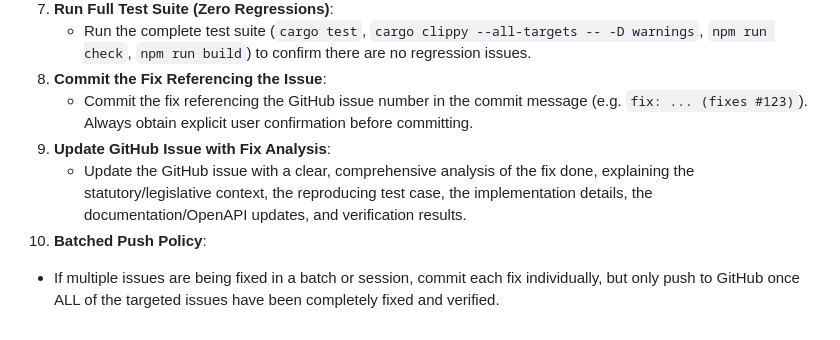
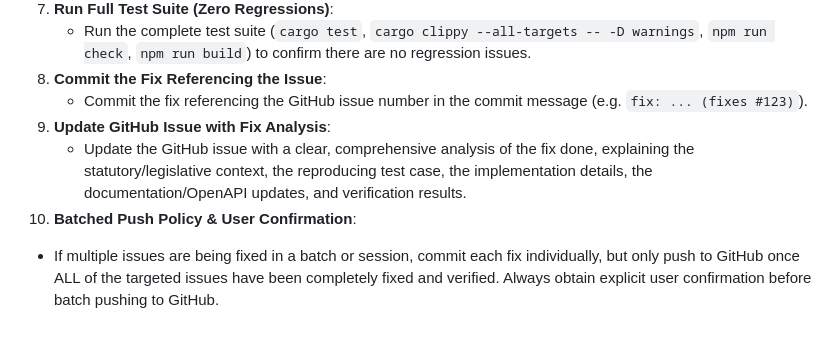
Before and after one commit to NeilDavisNPS/business_rates_engine, a Markdown page: GEMINI.md, the part around the change. Rendered like a GitHub page.

Commit message:
docs: update 10-step protocol to require confirmation before batch push rather than commit

```diff
--- a/GEMINI.md
+++ b/GEMINI.md
@@ -116,8 +116,8 @@ Whenever investigating, fixing, or resolving an issue raised on GitHub against t
 7. **Run Full Test Suite (Zero Regressions)**:
    - Run the complete test suite (`cargo test`, `cargo clippy --all-targets -- -D warnings`, `npm run check`, `npm run build`) to confirm there are no regression issues.
 8. **Commit the Fix Referencing the Issue**:
-   - Commit the fix referencing the GitHub issue number in the commit message (e.g. `fix: ... (fixes #123)`). Always obtain explicit user confirmation before committing.
+   - Commit the fix referencing the GitHub issue number in the commit message (e.g. `fix: ... (fixes #123)`).
 9. **Update GitHub Issue with Fix Analysis**:
    - Update the GitHub issue with a clear, comprehensive analysis of the fix done, explaining the statutory/legislative context, the reproducing test case, the implementation details, the documentation/OpenAPI updates, and verification results.
-10. **Batched Push Policy**:
-   - If multiple issues are being fixed in a batch or session, commit each fix individually, but only push to GitHub once ALL of the targeted issues have been completely fixed and verified.
+10. **Batched Push Policy & User Confirmation**:
+   - If multiple issues are being fixed in a batch or session, commit each fix individually, but only push to GitHub once ALL of the targeted issues have been completely fixed and verified. Always obtain explicit user confirmation before batch pushing to GitHub.
```
